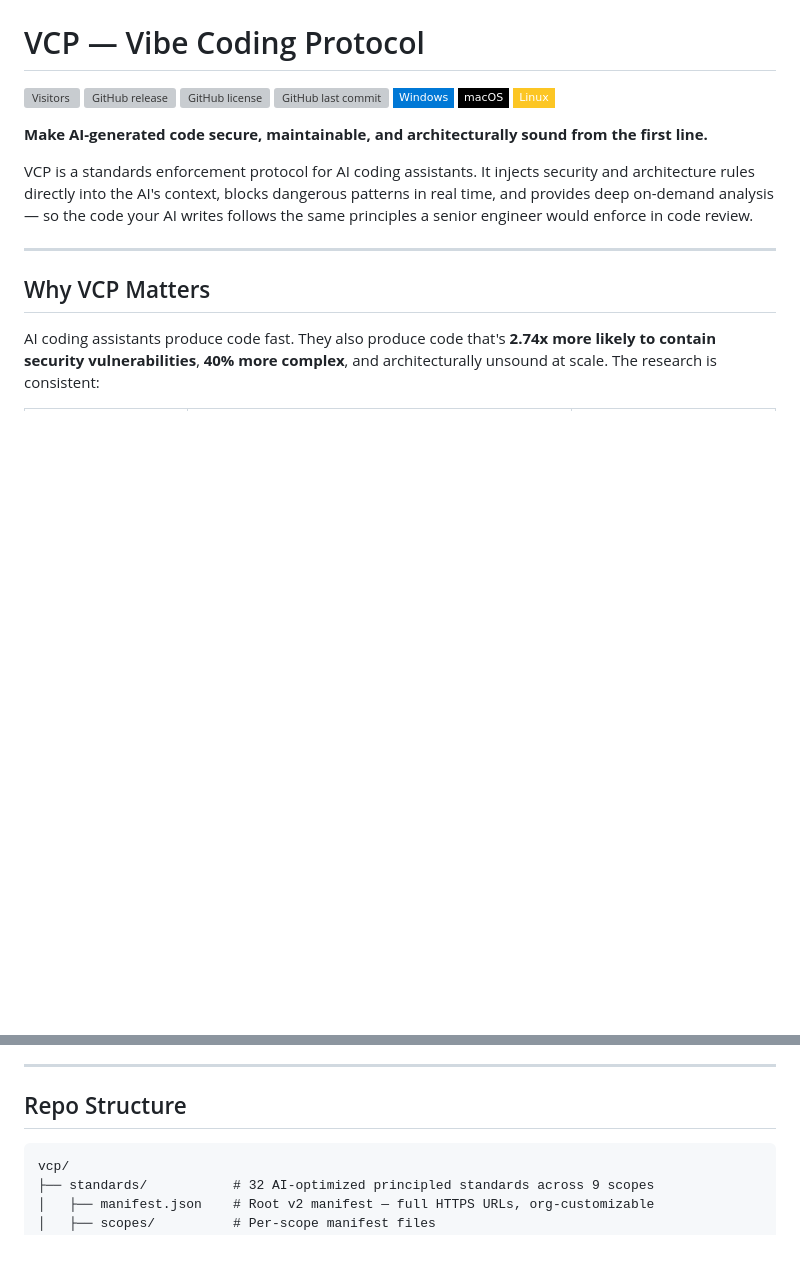
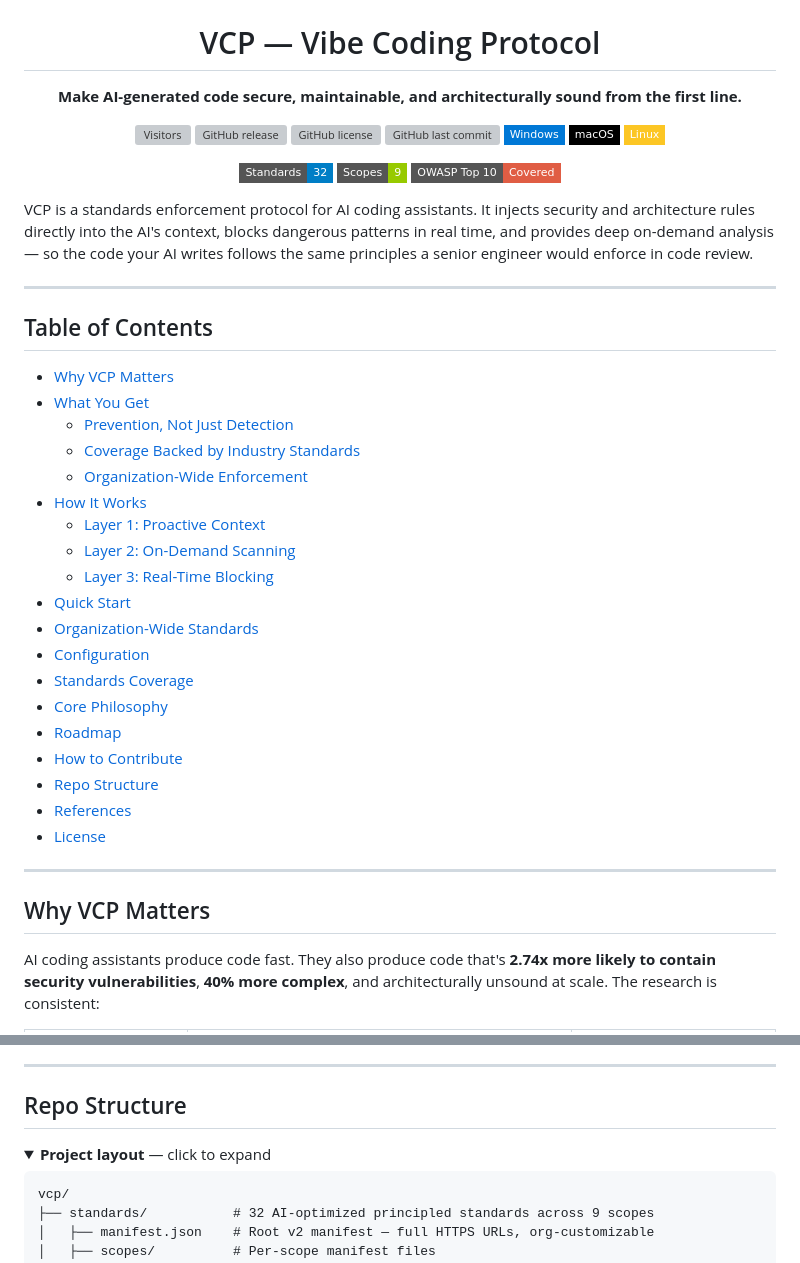
Before and after one commit to Z-M-Huang/vcp, a Markdown page: README.md, 2 parts joined by grey strips. Rendered like a GitHub page; folded sections open; badges without logos; blank space fills up the shorter version; grey boxes are pictures that could not be loaded.

````diff
--- a/README.md
+++ b/README.md
@@ -1,4 +5,6 @@
 # VCP — Vibe Coding Protocol
+
+**Make AI-generated code secure, maintainable, and architecturally sound from the first line.**
 
 ![Visitors](https://visitor-badge.laobi.icu/badge?page_id=Z-M-Huang.vcp&style=flat-square)
 ![GitHub release](https://img.shields.io/github/v/release/Z-M-Huang/vcp?style=flat-square)
@@ -8,9 +14,37 @@
 ![macOS](https://img.shields.io/badge/macOS-000000?style=flat-square&logo=apple&logoColor=white)
 ![Linux](https://img.shields.io/badge/Linux-FCC624?style=flat-square&logo=linux&logoColor=black)
 
-**Make AI-generated code secure, maintainable, and architecturally sound from the first line.**
+![32 Standards](https://img.shields.io/badge/Standards-32-blue?style=flat-square)
+![9 Scopes](https://img.shields.io/badge/Scopes-9-green?style=flat-square)
+![OWASP Top 10](https://img.shields.io/badge/OWASP_Top_10-Covered-critical?style=flat-square)
+
+</div>
 
 VCP is a standards enforcement protocol for AI coding assistants. It injects security and architecture rules directly into the AI's context, blocks dangerous patterns in real time, and provides deep on-demand analysis — so the code your AI writes follows the same principles a senior engineer would enforce in code review.
+
+---
+
+## Table of Contents
+
+- [Why VCP Matters](#why-vcp-matters)
+- [What You Get](#what-you-get)
+  - [Prevention, Not Just Detection](#prevention-not-just-detection)
+  - [Coverage Backed by Industry Standards](#coverage-backed-by-industry-standards)
+  - [Organization-Wide Enforcement](#organization-wide-enforcement)
+- [How It Works](#how-it-works)
+  - [Layer 1: Proactive Context](#layer-1-proactive-context--prevent-before-writing)
+  - [Layer 2: On-Demand Scanning](#layer-2-on-demand-scanning--deep-analysis)
+  - [Layer 3: Real-Time Blocking](#layer-3-real-time-blocking--stop-dangerous-code-instantly)
+- [Quick Start](#quick-start)
+- [Organization-Wide Standards](#organization-wide-standards)
+- [Configuration](#configuration)
+- [Standards Coverage](#standards-coverage)
+- [Core Philosophy](#core-philosophy)
+- [Roadmap](#roadmap)
+- [How to Contribute](#how-to-contribute)
+- [Repo Structure](#repo-structure)
+- [References](#references)
+- [License](#license)
 
 ---
 
@@ -286,6 +344,9 @@ See [GitHub Issues](https://github.com/Z-M-Huang/vcp/issues) for the full backlo
 
 ## Repo Structure
 
+<details>
+<summary><strong>Project layout</strong> — click to expand</summary>
+
 ```
 vcp/
 ├── standards/           # 32 AI-optimized principled standards across 9 scopes
````
Also changed, not shown: other parts of README.md (+70 -40 lines).
